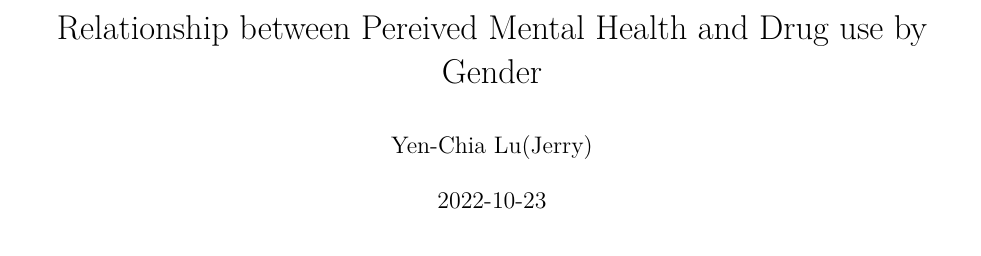
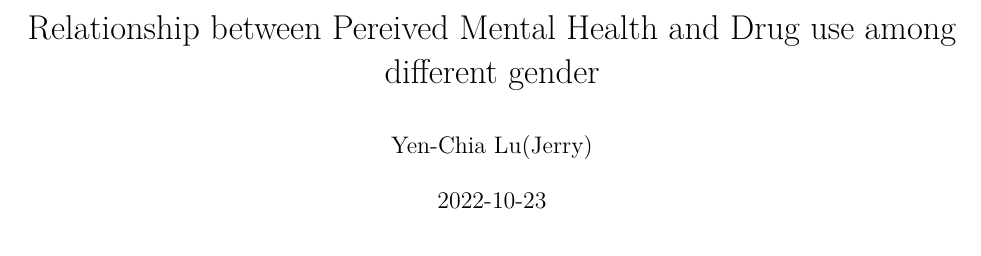
Before and after one commit to Jerryluuuuu/STA258-PROJ, an R Markdown document (CCHS.Rmd): part of page 1 of 6, cut so that both start at the same text. Rendered offline with R 4.5, knitr and Pandoc, then LaTeX, with nearby package versions; some code elsewhere in the file could not run offline.

Commit message:
Update CCHS.Rmd

```diff
--- a/CCHS.Rmd
+++ b/CCHS.Rmd
@@ -1,5 +1,5 @@
 ---
-title: "Relationship between Pereived Mental Health and Drug use by Gender"
+title: "Relationship between Pereived Mental Health and Drug use among different gender"
 author: "Yen-Chia Lu(Jerry)"
 date: '2022-10-23'
 output: pdf_document
```
